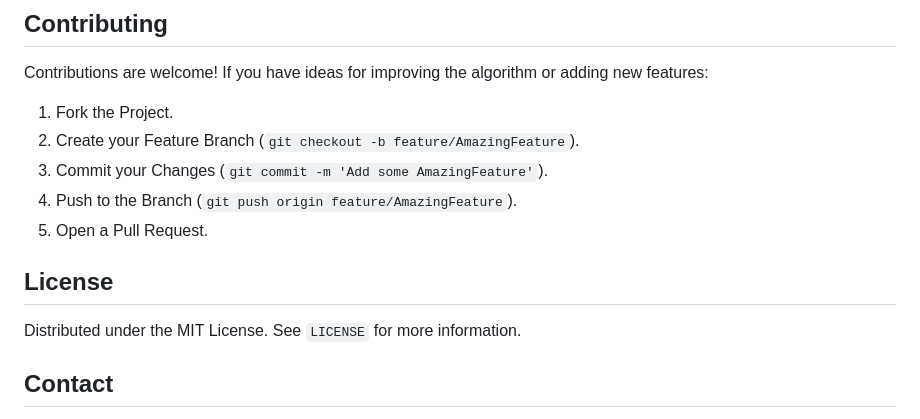
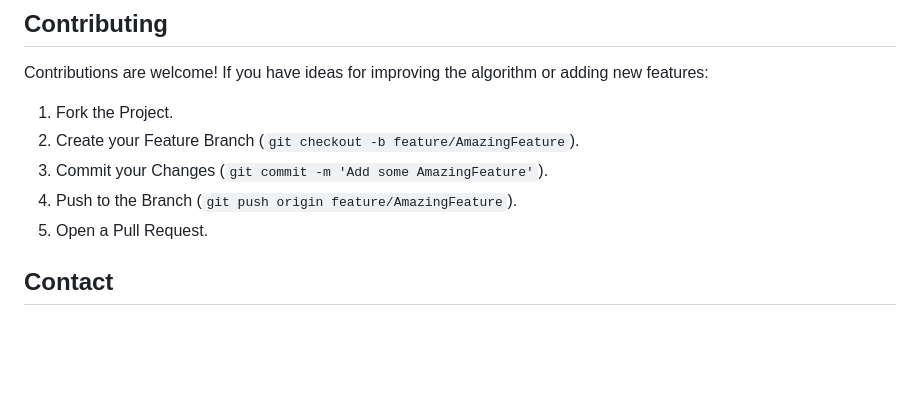
Before and after one commit to MirzaSakiroglu/Garbage-Can-Emptying-Route-Optimization, a Markdown page: README.md, the part around the change. Rendered like a GitHub page; blank space fills up the shorter version.

Commit message:
Remove License section from README
Removed license section from README.

```diff
--- a/README.md
+++ b/README.md
@@ -22,9 +22,6 @@ Contributions are welcome! If you have ideas for improving the algorithm or addi
 3.  Commit your Changes (`git commit -m 'Add some AmazingFeature'`).
 4.  Push to the Branch (`git push origin feature/AmazingFeature`).
 5.  Open a Pull Request.
-
-## License
-Distributed under the MIT License. See `LICENSE` for more information.
 
 ## Contact
 **Mirza Şakiroğlu** - [GitHub Profile](https://github.com/MirzaSakiroglu)
```
